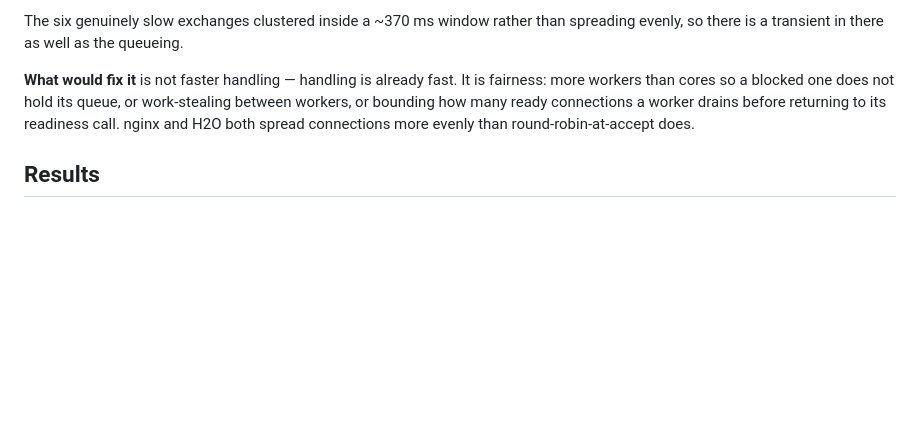
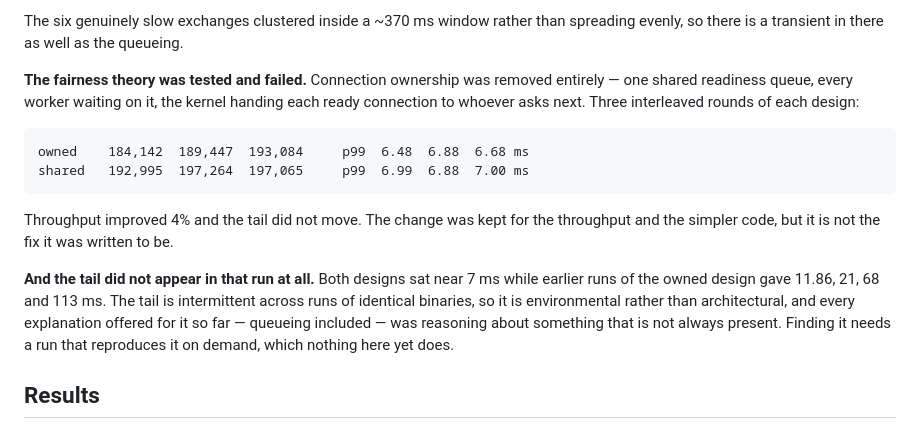
Before and after one commit to korulang/orisha, a Markdown page: benchmarks/twobox/CONDITIONS.md, the part around the change. Drawn GitHub-style; blank space fills up the shorter version.

Commit message:
bench: the fairness theory was tested and failed — recorded as such
Co-Authored-By: Claude Opus 5 (1M context) <noreply@anthropic.com>
Claude-Session: https://claude.ai/code/session_0193dP9dw4YGertztzsMnDye

```diff
--- a/benchmarks/twobox/CONDITIONS.md
+++ b/benchmarks/twobox/CONDITIONS.md
@@ -167,11 +167,23 @@ the handler was wrong.
 The six genuinely slow exchanges clustered inside a ~370 ms window rather than
 spreading evenly, so there is a transient in there as well as the queueing.
 
-**What would fix it** is not faster handling — handling is already fast. It is
-fairness: more workers than cores so a blocked one does not hold its queue, or
-work-stealing between workers, or bounding how many ready connections a worker
-drains before returning to its readiness call. nginx and H2O both spread
-connections more evenly than round-robin-at-accept does.
+**The fairness theory was tested and failed.** Connection ownership was removed
+entirely — one shared readiness queue, every worker waiting on it, the kernel
+handing each ready connection to whoever asks next. Three interleaved rounds of
+each design:
+
+    owned    184,142  189,447  193,084     p99  6.48  6.88  6.68 ms
+    shared   192,995  197,264  197,065     p99  6.99  6.88  7.00 ms
+
+Throughput improved 4% and the tail did not move. The change was kept for the
+throughput and the simpler code, but it is not the fix it was written to be.
+
+**And the tail did not appear in that run at all.** Both designs sat near 7 ms
+while earlier runs of the owned design gave 11.86, 21, 68 and 113 ms. The tail is
+intermittent across runs of identical binaries, so it is environmental rather
+than architectural, and every explanation offered for it so far — queueing
+included — was reasoning about something that is not always present. Finding it
+needs a run that reproduces it on demand, which nothing here yet does.
 
 ## Results
 
```
